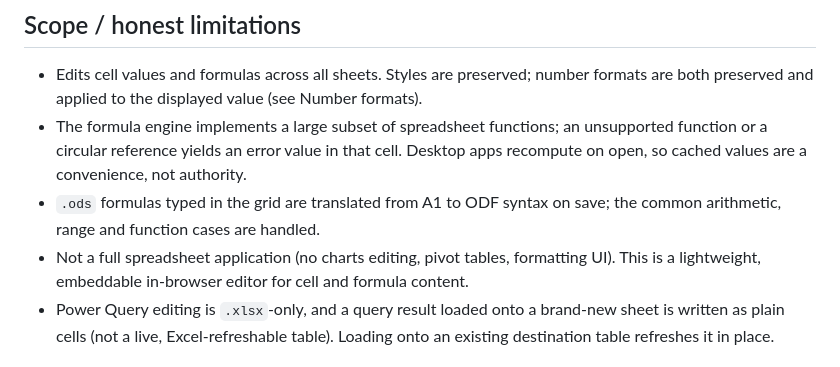
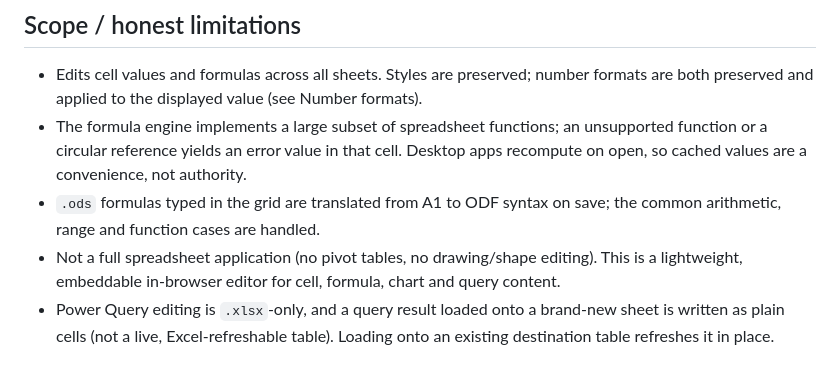
Before and after one commit to hikashop-nicolas/sheetedit, a Markdown page: README.md, the part around the change. GitHub-like rendering.

Commit message:
docs: charts are now editable; update the limitations line

```diff
--- a/README.md
+++ b/README.md
@@ -121,8 +121,8 @@ approximation, not pixel-identical to Excel/LibreOffice.
   Desktop apps recompute on open, so cached values are a convenience, not authority.
 - `.ods` formulas typed in the grid are translated from A1 to ODF syntax on save; the
   common arithmetic, range and function cases are handled.
-- Not a full spreadsheet application (no charts editing, pivot tables, formatting UI).
-  This is a lightweight, embeddable in-browser editor for cell and formula content.
+- Not a full spreadsheet application (no pivot tables, no drawing/shape editing). This is a
+  lightweight, embeddable in-browser editor for cell, formula, chart and query content.
 - Power Query editing is `.xlsx`-only, and a query result loaded onto a brand-new sheet is
   written as plain cells (not a live, Excel-refreshable table). Loading onto an existing
   destination table refreshes it in place.
```
